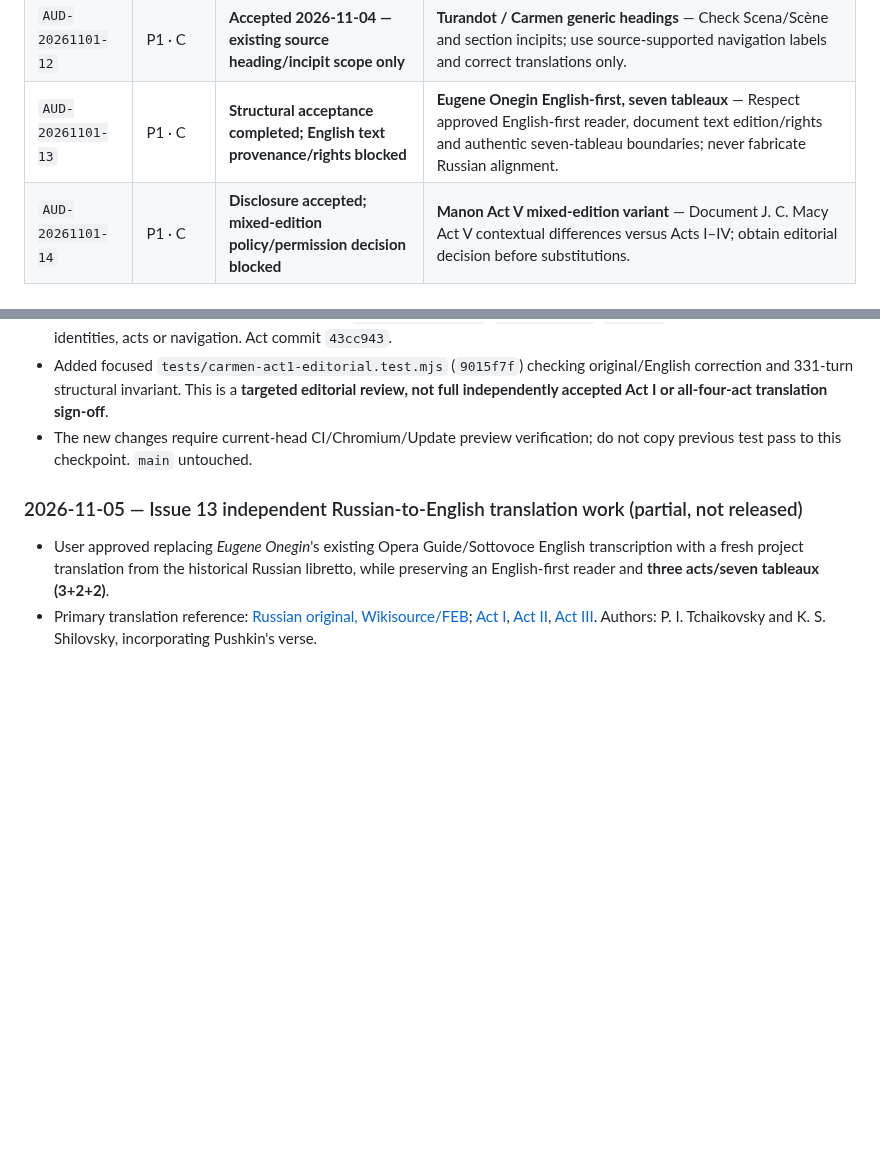
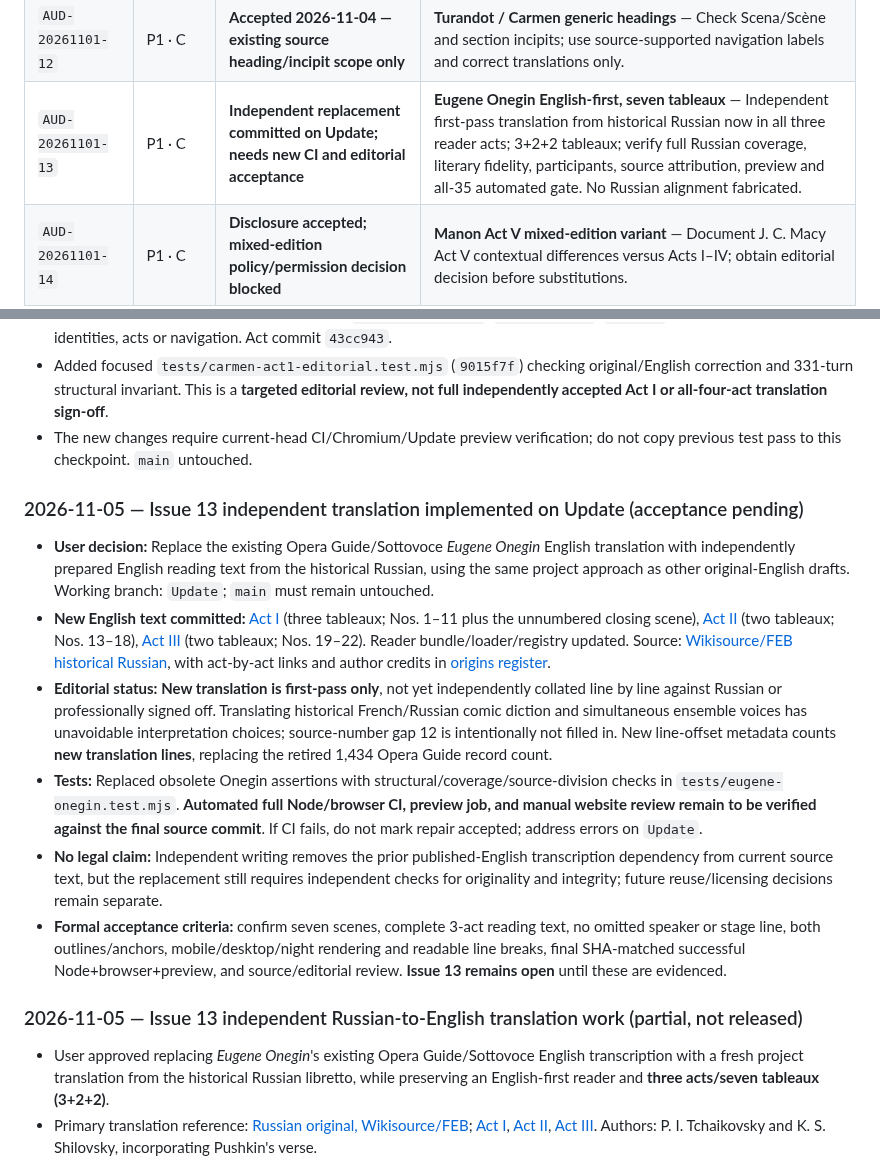
Before and after one commit to AsuraFY/my-favorite-operas, a Markdown page: docs/reviews/global-audit.md, 2 parts joined by grey strips. Rendered like a GitHub page; blank space fills up the shorter version.

Commit message:
docs(audit): record independent Onegin reader replacement and pending verification

```diff
--- a/docs/reviews/global-audit.md
+++ b/docs/reviews/global-audit.md
@@ -65,7 +65,7 @@ Statuses in this table are the **consolidated Nov 2 assessment**, not a claim of
 | `AUD-20261101-10` | P1 · C | **Accepted 2026-11-04 — source-structure and No. 10 nomenclature scope** | **Die Zauberflöte generic Auftritt and Arie mir Chor** — Verify 48 generic Auftritt headings, form anomaly and actual source incipits without inventing official titles. |
 | `AUD-20261101-11` | P1 · C | **Accepted 2026-11-04 — source, rendered credits and visual checks** | **Tosca Act III instrumental credits** — Verify bells/matins landmark and remove singers from instrumental-only credit lines where source confirms none. |
 | `AUD-20261101-12` | P1 · C | **Accepted 2026-11-04 — existing source heading/incipit scope only** | **Turandot / Carmen generic headings** — Check Scena/Scène and section incipits; use source-supported navigation labels and correct translations only. |
-| `AUD-20261101-13` | P1 · C | **Structural acceptance completed; English text provenance/rights blocked** | **Eugene Onegin English-first, seven tableaux** — Respect approved English-first reader, document text edition/rights and authentic seven-tableau boundaries; never fabricate Russian alignment. |
+| `AUD-20261101-13` | P1 · C | **Independent replacement committed on Update; needs new CI and editorial acceptance** | **Eugene Onegin English-first, seven tableaux** — Independent first-pass translation from historical Russian now in all three reader acts; 3+2+2 tableaux; verify full Russian coverage, literary fidelity, participants, source attribution, preview and all-35 automated gate. No Russian alignment fabricated. |
 | `AUD-20261101-14` | P1 · C | **Disclosure accepted; mixed-edition policy/permission decision blocked** | **Manon Act V mixed-edition variant** — Document J. C. Macy Act V contextual differences versus Acts I–IV; obtain editorial decision before substitutions. |
 | `AUD-20261101-15` | P1 · C | Targeted Onegin transcription corrections committed; detailed translation review pending | **Working English translations across catalogue** — Per act, collate original, speakers, directions, stanza alignment, incipits and English semantics. Working draft ≠ literary approval. |
 | `AUD-20261101-16` | P1 · C | Source inventory started; rights clearance unresolved | **Rights, licensing, translator/source provenance** — Inventory exact editions, translator, license and URL/access information for originals, translations and imagery; remediate unsuitable sources. |
@@ -238,6 +238,15 @@ Every resolved issue must cite **actual changed paths, commit SHA, source editio
 - Added focused `tests/carmen-act1-editorial.test.mjs` (`9015f7f`) checking original/English correction and 331-turn structural invariant. This is a **targeted editorial review, not full independently accepted Act I or all-four-act translation sign-off**.
 - The new changes require current-head CI/Chromium/Update preview verification; do not copy previous test pass to this checkpoint. `main` untouched.
 
+### 2026-11-05 — Issue 13 independent translation implemented on Update (acceptance pending)
+
+- **User decision:** Replace the existing Opera Guide/Sottovoce *Eugene Onegin* English translation with independently prepared English reading text from the historical Russian, using the same project approach as other original-English drafts. Working branch: `Update`; `main` must remain untouched.
+- **New English text committed:** [Act I](../../src/data/operas/librettos/eugene-onegin/act-1.js) (three tableaux; Nos. 1–11 plus the unnumbered closing scene), [Act II](../../src/data/operas/librettos/eugene-onegin/act-2.js) (two tableaux; Nos. 13–18), [Act III](../../src/data/operas/librettos/eugene-onegin/act-3.js) (two tableaux; Nos. 19–22). Reader bundle/loader/registry updated. Source: [Wikisource/FEB historical Russian](https://ru.wikisource.org/wiki/Евгений_Онегин_(опера)), with act-by-act links and author credits in [origins register](../info/operas-origins.md).
+- **Editorial status:** **New translation is first-pass only**, not yet independently collated line by line against Russian or professionally signed off. Translating historical French/Russian comic diction and simultaneous ensemble voices has unavoidable interpretation choices; source-number gap 12 is intentionally not filled in. New line-offset metadata counts **new translation lines**, replacing the retired 1,434 Opera Guide record count.
+- **Tests:** Replaced obsolete Onegin assertions with structural/coverage/source-division checks in `tests/eugene-onegin.test.mjs`. **Automated full Node/browser CI, preview job, and manual website review remain to be verified against the final source commit**. If CI fails, do not mark repair accepted; address errors on `Update`.
+- **No legal claim:** Independent writing removes the prior published-English transcription dependency from current source text, but the replacement still requires independent checks for originality and integrity; future reuse/licensing decisions remain separate.
+- **Formal acceptance criteria:** confirm seven scenes, complete 3-act reading text, no omitted speaker or stage line, both outlines/anchors, mobile/desktop/night rendering and readable line breaks, final SHA-matched successful Node+browser+preview, and source/editorial review. **Issue 13 remains open** until these are evidenced.
+
 ### 2026-11-05 — Issue 13 independent Russian-to-English translation work (partial, not released)
 
 - User approved replacing *Eugene Onegin*'s existing Opera Guide/Sottovoce English transcription with a fresh project translation from the historical Russian libretto, while preserving an English-first reader and **three acts/seven tableaux (3+2+2)**.
```
